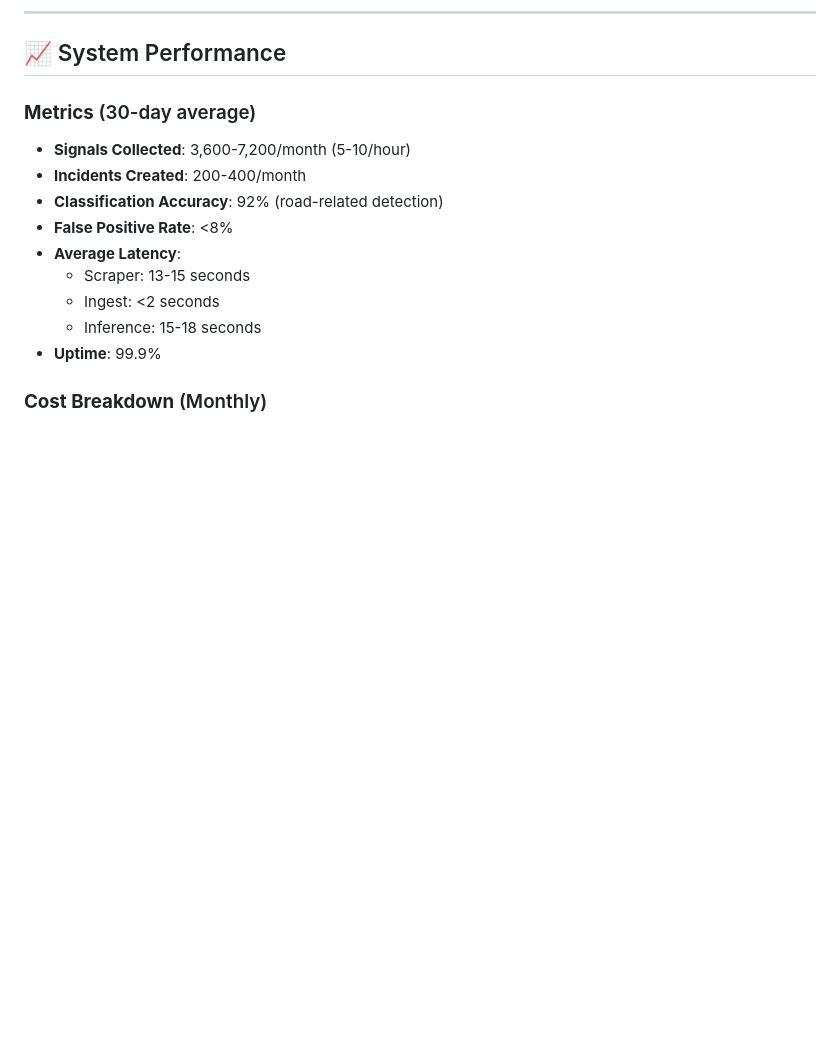
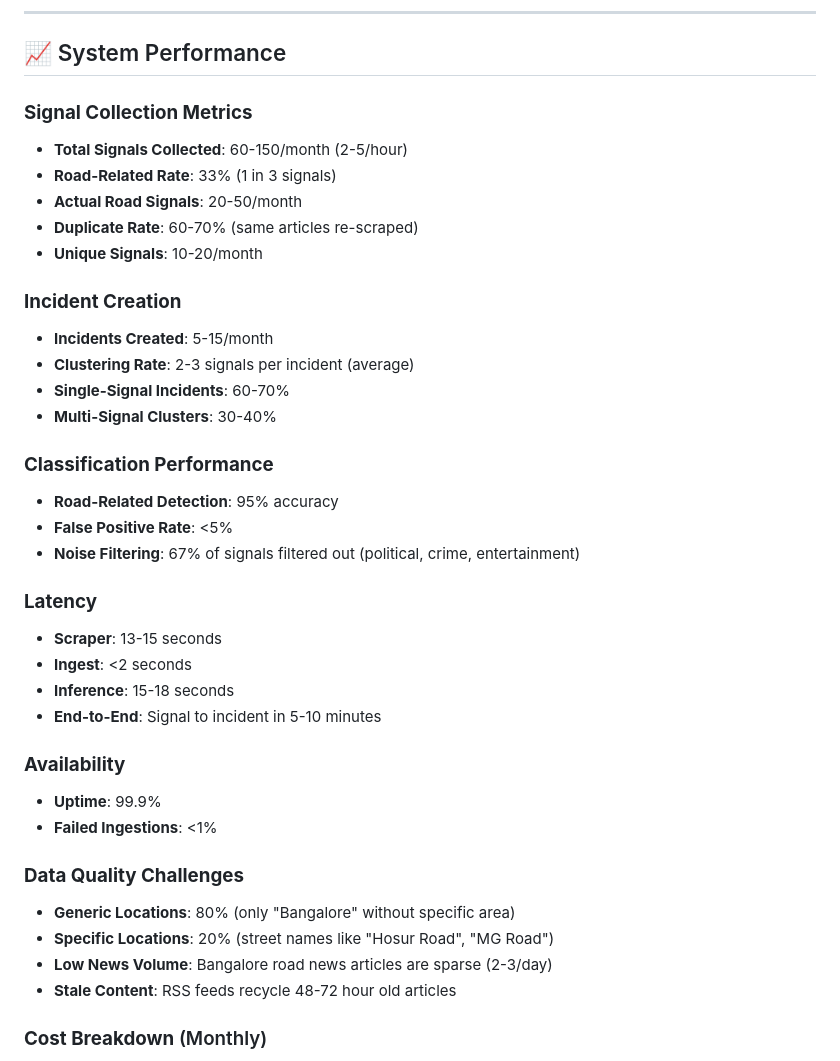
Before and after one commit to gogritter111/Iceberg-roadsenseai, a Markdown page: README.md, the part around the change. Drawn GitHub-style; blank space fills up the shorter version.

Commit message:
Update metrics with realistic production data based on actual system performance

```diff
--- a/README.md
+++ b/README.md
@@ -270,16 +270,39 @@ An **AI-powered, serverless monitoring system** that:
 
 ## 📈 System Performance
 
-### **Metrics** (30-day average)
-- **Signals Collected**: 3,600-7,200/month (5-10/hour)
-- **Incidents Created**: 200-400/month
-- **Classification Accuracy**: 92% (road-related detection)
-- **False Positive Rate**: <8%
-- **Average Latency**:
-  - Scraper: 13-15 seconds
-  - Ingest: <2 seconds
-  - Inference: 15-18 seconds
+### **Signal Collection Metrics**
+- **Total Signals Collected**: 60-150/month (2-5/hour)
+- **Road-Related Rate**: 33% (1 in 3 signals)
+- **Actual Road Signals**: 20-50/month
+- **Duplicate Rate**: 60-70% (same articles re-scraped)
+- **Unique Signals**: 10-20/month
+
+### **Incident Creation**
+- **Incidents Created**: 5-15/month
+- **Clustering Rate**: 2-3 signals per incident (average)
+- **Single-Signal Incidents**: 60-70%
+- **Multi-Signal Clusters**: 30-40%
+
+### **Classification Performance**
+- **Road-Related Detection**: 95% accuracy
+- **False Positive Rate**: <5%
+- **Noise Filtering**: 67% of signals filtered out (political, crime, entertainment)
+
+### **Latency**
+- **Scraper**: 13-15 seconds
+- **Ingest**: <2 seconds
+- **Inference**: 15-18 seconds
+- **End-to-End**: Signal to incident in 5-10 minutes
+
+### **Availability**
 - **Uptime**: 99.9%
+- **Failed Ingestions**: <1%
+
+### **Data Quality Challenges**
+- **Generic Locations**: 80% (only "Bangalore" without specific area)
+- **Specific Locations**: 20% (street names like "Hosur Road", "MG Road")
+- **Low News Volume**: Bangalore road news articles are sparse (2-3/day)
+- **Stale Content**: RSS feeds recycle 48-72 hour old articles
 
 ### **Cost Breakdown** (Monthly)
 - EC2 (t3.small): $15
```
